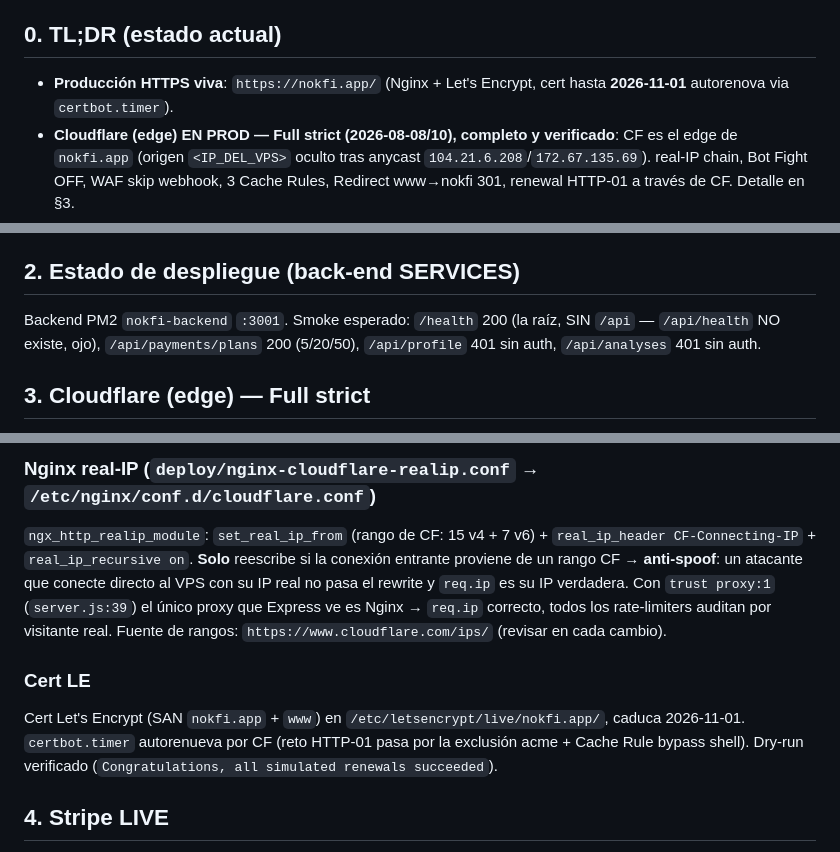
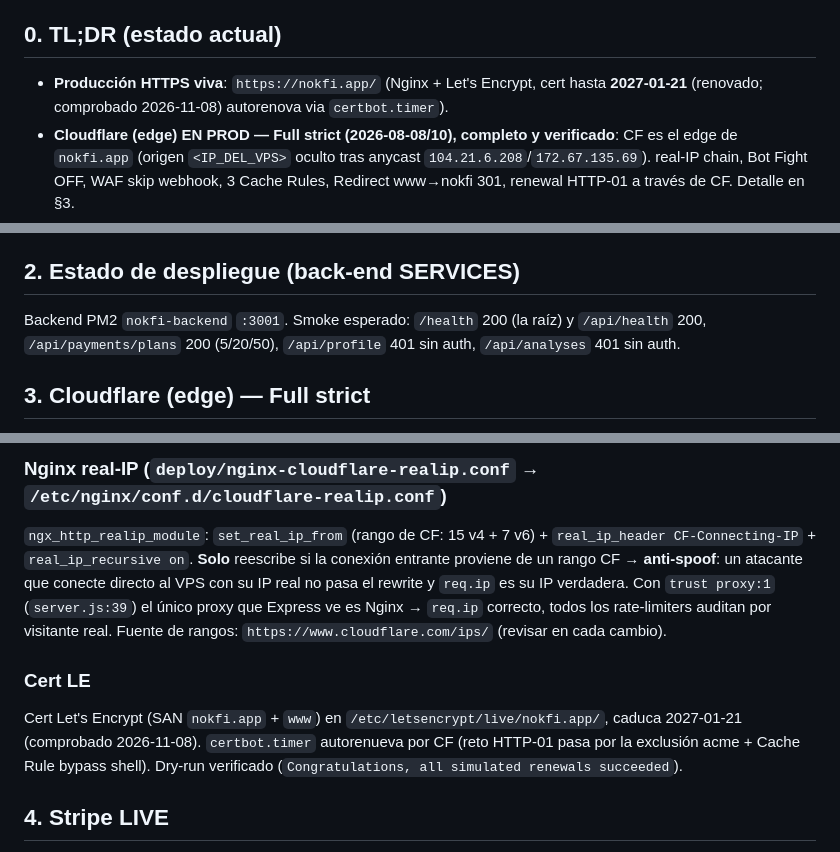
Before and after one commit to m4r10-tech/nokfi, a Markdown page: docs/deploy.md, 3 parts joined by grey strips. Rendered like a GitHub page.

Commit message:
docs(deploy): caducidad real del certificado, nombre del real-IP y /api/health
Co-Authored-By: Claude Opus 5.5 <noreply@anthropic.com>

```diff
--- a/docs/deploy.md
+++ b/docs/deploy.md
@@ -24,7 +24,7 @@
 ## 0. TL;DR (estado actual)
 
 - **Producción HTTPS viva**: `https://nokfi.app/` (Nginx + Let's Encrypt, cert
-  hasta **2026-11-01** autorenova via `certbot.timer`).
+  hasta **2027-01-21** (renovado; comprobado 2026-11-08) autorenova via `certbot.timer`).
 - **Cloudflare (edge) EN PROD — Full strict (2026-08-08/10), completo y
   verificado**: CF es el edge de `nokfi.app` (origen `<IP_DEL_VPS>` oculto tras
   anycast `104.21.6.208`/`172.67.135.69`). real-IP chain, Bot Fight OFF, WAF skip
@@ -77,8 +77,7 @@ Cadena de tráfico: **Cliente → TLS → Cloudflare (edge, valida LE) → TLS
 
 ## 2. Estado de despliegue (back-end SERVICES)
 
-Backend PM2 `nokfi-backend` `:3001`. Smoke esperado: `/health` 200 (la raíz, SIN
-`/api` — `/api/health` NO existe, ojo), `/api/payments/plans` 200 (5/20/50),
+Backend PM2 `nokfi-backend` `:3001`. Smoke esperado: `/health` 200 (la raíz) y `/api/health` 200, `/api/payments/plans` 200 (5/20/50),
 `/api/profile` 401 sin auth, `/api/analyses` 401 sin auth.
 
 ## 3. Cloudflare (edge) — Full strict
@@ -111,5 +110,5 @@ Rule).
 
-### Nginx real-IP (`deploy/nginx-cloudflare-realip.conf` → `/etc/nginx/conf.d/cloudflare.conf`)
+### Nginx real-IP (`deploy/nginx-cloudflare-realip.conf` → `/etc/nginx/conf.d/cloudflare-realip.conf`)
 `ngx_http_realip_module`: `set_real_ip_from` (rango de CF: 15 v4 + 7 v6) +
 `real_ip_header CF-Connecting-IP` + `real_ip_recursive on`. **Solo** reescribe si
 la conexión entrante proviene de un rango CF → **anti-spoof**: un atacante que
@@ -120,7 +119,7 @@ de rangos: `https://www.cloudflare.com/ips/` (revisar en cada cambio).
 
 ### Cert LE
 Cert Let's Encrypt (SAN `nokfi.app` + `www`) en `/etc/letsencrypt/live/nokfi.app/`,
-caduca 2026-11-01. `certbot.timer` autorenueva por CF (reto HTTP-01 pasa por la
+caduca 2027-01-21 (comprobado 2026-11-08). `certbot.timer` autorenueva por CF (reto HTTP-01 pasa por la
 exclusión acme + Cache Rule bypass shell). Dry-run verificado (`Congratulations,
 all simulated renewals succeeded`).
 
```
Also changed, not shown: other parts of docs/deploy.md (+1 -1 lines).
